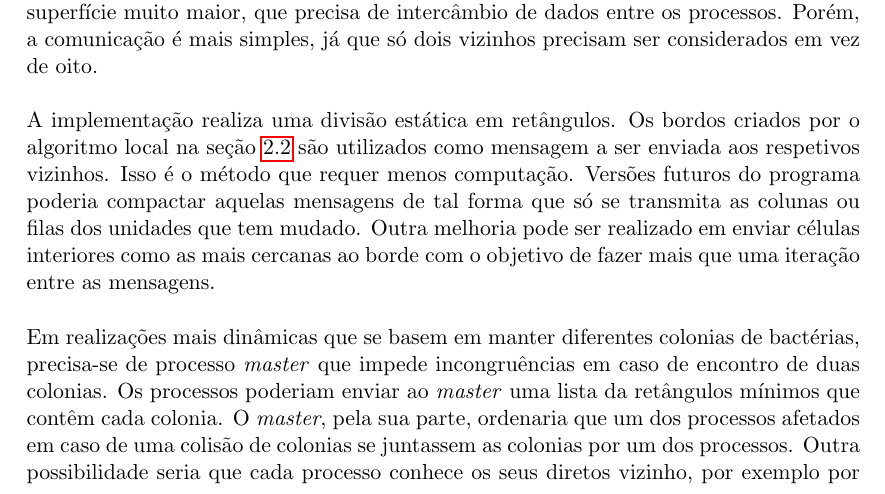
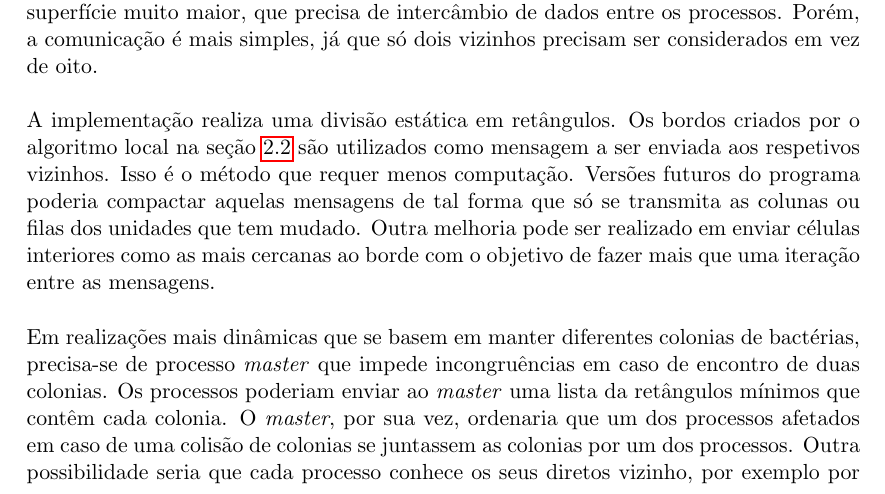
Before and after one commit to theHamsta/GameOfLife-MPI, a LaTeX document (relatorio/main.tex, which reads relatorio/input/2.3_seperacao.tex): part of page 5 of 7, cut so that both start at the same text. Compiled offline with pdfLaTeX.

Commit message:
RELATORIO

```diff
--- a/relatorio/input/2.3_seperacao.tex
+++ b/relatorio/input/2.3_seperacao.tex
@@ -6,4 +6,4 @@ No caso de uma representação explícita das células, aquela formação de sub
 
 A implementação realiza uma divisão estática em retângulos. Os bordos criados por o algoritmo local na seção \ref{sec:algoritmo} são utilizados como mensagem a ser enviada aos respetivos vizinhos. Isso é o método que requer menos computação. Versões futuros do programa poderia compactar aquelas mensagens de tal forma que só se transmita as colunas ou filas dos unidades que tem mudado. Outra melhoria pode ser realizado em enviar células interiores como as mais cercanas ao borde com o objetivo de fazer mais que uma iteração entre as mensagens.\\
 
-Em realizações mais dinâmicas que se basem em manter diferentes colonias de bactérias, precisa-se de processo \textit{master} que impede incongruências em caso de encontro de duas colonias. Os processos poderiam enviar ao \textit{master} uma lista da retângulos mínimos que contêm cada colonia. O \textit{master}, pela sua parte, ordenaria que um dos processos afetados em caso de uma colisão de colonias se juntassem as colonias por um dos processos. Outra possibilidade seria que cada processo conhece os seus diretos vizinho, por exemplo por formar parte de um \textit{quad tree} distribuído, e só tenta comunicar com eles. As duas soluções requerem de um mecanismo de balançamento de carga que se vai discutir na próxima seção.
+Em realizações mais dinâmicas que se basem em manter diferentes colonias de bactérias, precisa-se de processo \textit{master} que impede incongruências em caso de encontro de duas colonias. Os processos poderiam enviar ao \textit{master} uma lista da retângulos mínimos que contêm cada colonia. O \textit{master}, por sua vez, ordenaria que um dos processos afetados em caso de uma colisão de colonias se juntassem as colonias por um dos processos. Outra possibilidade seria que cada processo conhece os seus diretos vizinho, por exemplo por formar parte de um \textit{quad tree} distribuído, e só tenta comunicar com eles. As duas soluções requerem de um mecanismo de balançamento de carga que se vai discutir na próxima seção.
```
